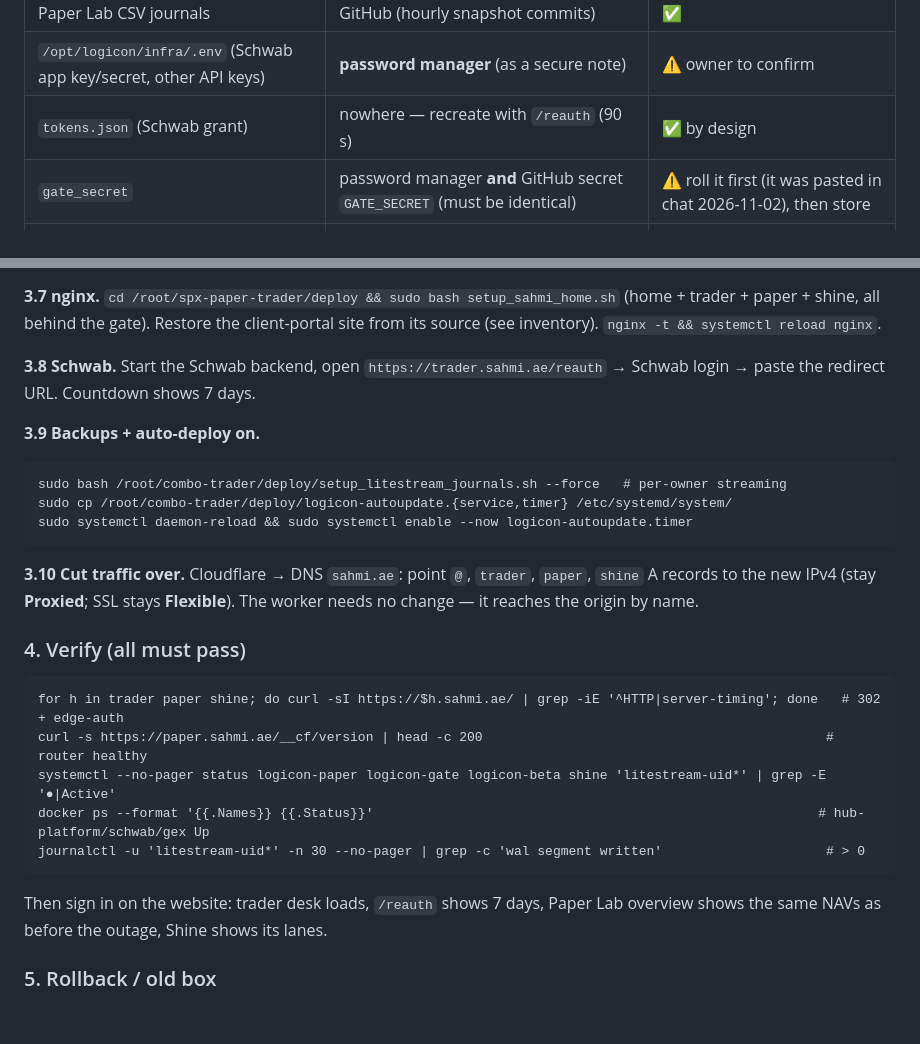
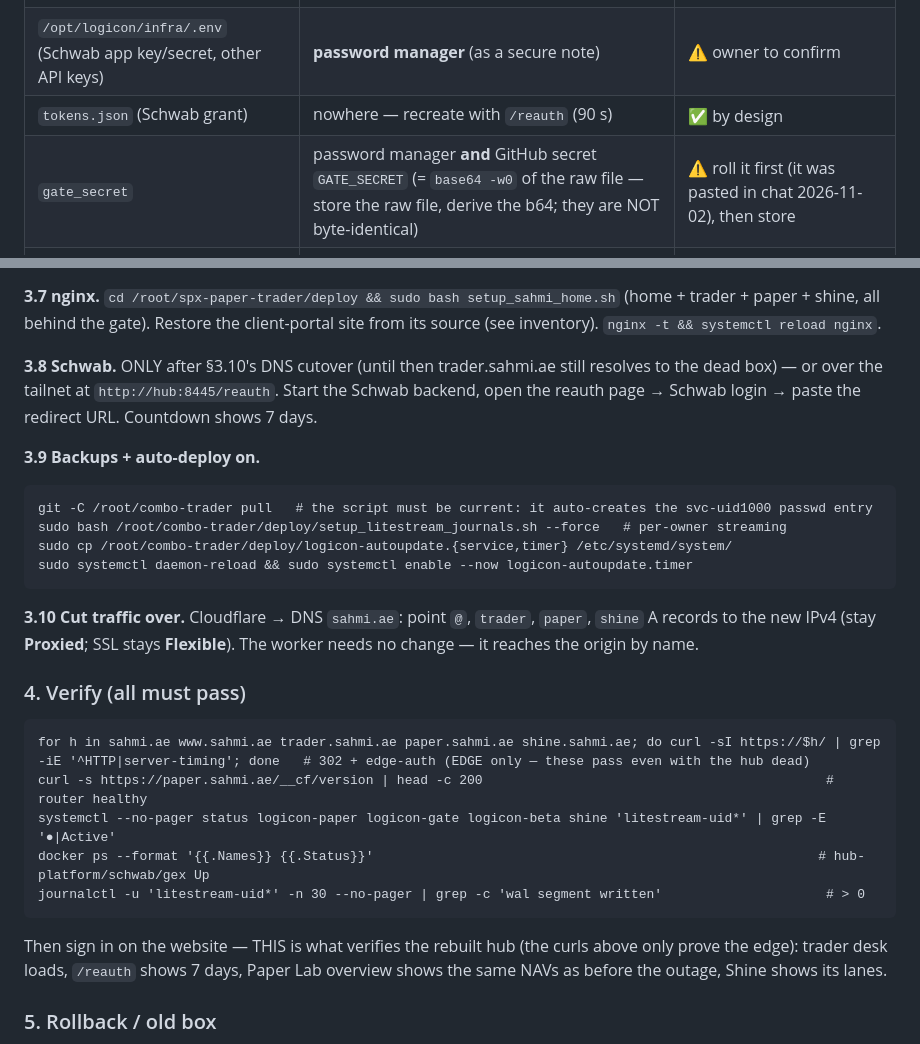
Before and after one commit to alwahedi-netizen/spx-0DTE-v1, a Markdown page: HUB_RUNBOOK.md, 2 parts joined by grey strips. Rendered like a GitHub page; blank space fills up the shorter version.

````diff
--- a/HUB_RUNBOOK.md
+++ b/HUB_RUNBOOK.md
@@ -49,7 +49,7 @@ GitHub, does not live on the hub).
 | Paper Lab CSV journals | GitHub (hourly snapshot commits) | ✅ |
 | `/opt/logicon/infra/.env` (Schwab app key/secret, other API keys) | **password manager** (as a secure note) | ⚠️ owner to confirm |
 | `tokens.json` (Schwab grant) | nowhere — recreate with `/reauth` (90 s) | ✅ by design |
-| `gate_secret` | password manager **and** GitHub secret `GATE_SECRET` (must be identical) | ⚠️ roll it first (it was pasted in chat 2026-11-02), then store |
+| `gate_secret` | password manager **and** GitHub secret `GATE_SECRET` (= `base64 -w0` of the raw file — store the raw file, derive the b64; they are NOT byte-identical) | ⚠️ roll it first (it was pasted in chat 2026-11-02), then store |
 | `gate_credentials.json` (login password hash + TOTP secret) | password manager, or re-enroll with `setup_sahmi_login.sh` (new authenticator QR) | ⚠️ |
 | R2 API token (`r2-backup.env`) | password manager | ⚠️ roll it first (pasted in chat 2026-11-02) |
 | Hub `docker-compose.yml` + its `.env` (incl. IB login) | **git** (compose file, secrets stripped) + password manager (.env) | ❌ **gap** — `hub_inventory.sh` prints its path |
@@ -131,11 +131,14 @@ Paper Lab CSV journals come with the `spx-0DTE-v1` clone (`data/`).
 (home + trader + paper + shine, all behind the gate). Restore the client-portal
 site from its source (see inventory). `nginx -t && systemctl reload nginx`.
 
-**3.8 Schwab.** Start the Schwab backend, open `https://trader.sahmi.ae/reauth`
+**3.8 Schwab.** ONLY after §3.10's DNS cutover (until then
+trader.sahmi.ae still resolves to the dead box) — or over the tailnet at
+`http://hub:8445/reauth`. Start the Schwab backend, open the reauth page
 → Schwab login → paste the redirect URL. Countdown shows 7 days.
 
 **3.9 Backups + auto-deploy on.**
 ```
+git -C /root/combo-trader pull   # the script must be current: it auto-creates the svc-uid1000 passwd entry
 sudo bash /root/combo-trader/deploy/setup_litestream_journals.sh --force   # per-owner streaming
 sudo cp /root/combo-trader/deploy/logicon-autoupdate.{service,timer} /etc/systemd/system/
 sudo systemctl daemon-reload && sudo systemctl enable --now logicon-autoupdate.timer
@@ -147,14 +150,16 @@ sudo systemctl daemon-reload && sudo systemctl enable --now logicon-autoupdate.t
 
 ### 4. Verify (all must pass)
 ```
-for h in trader paper shine; do curl -sI https://$h.sahmi.ae/ | grep -iE '^HTTP|server-timing'; done   # 302 + edge-auth
+for h in sahmi.ae www.sahmi.ae trader.sahmi.ae paper.sahmi.ae shine.sahmi.ae; do curl -sI https://$h/ | grep -iE '^HTTP|server-timing'; done   # 302 + edge-auth (EDGE only — these pass even with the hub dead)
 curl -s https://paper.sahmi.ae/__cf/version | head -c 200                                            # router healthy
 systemctl --no-pager status logicon-paper logicon-gate logicon-beta shine 'litestream-uid*' | grep -E '●|Active'
 docker ps --format '{{.Names}} {{.Status}}'                                                         # hub-platform/schwab/gex Up
 journalctl -u 'litestream-uid*' -n 30 --no-pager | grep -c 'wal segment written'                     # > 0
 ```
-Then sign in on the website: trader desk loads, `/reauth` shows 7 days, Paper
-Lab overview shows the same NAVs as before the outage, Shine shows its lanes.
+Then sign in on the website — THIS is what verifies the rebuilt hub (the
+curls above only prove the edge): trader desk loads, `/reauth` shows 7 days,
+Paper Lab overview shows the same NAVs as before the outage, Shine shows its
+lanes.
 
 ### 5. Rollback / old box
 Until §4 passes, the old droplet (if alive) stays powered **off** but not
````
Also changed, not shown: other parts of HUB_RUNBOOK.md (+22 -10 lines), CLAUDE.md (+18 -6 lines).
